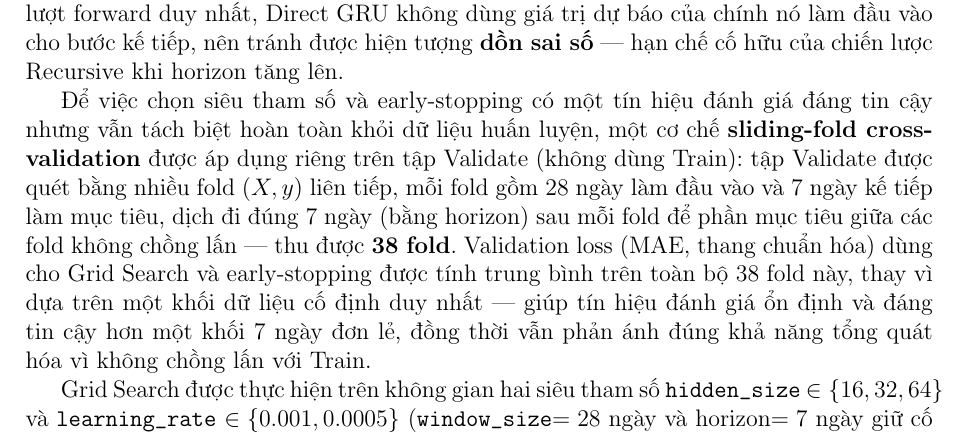
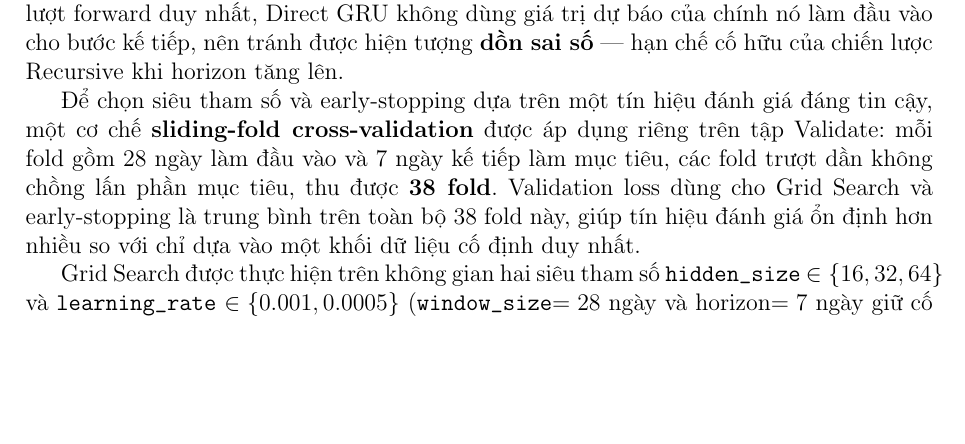
Before and after one commit to thiennguyen37-qn/PM2.5-GRU, a LaTeX document (report/bao_cao.tex): part of page 26 of 31, cut so that both start at the same text, the shorter picture padded with empty space. Compiled offline with pdfLaTeX.

Commit message:
Rút gọn đoạn giải thích sliding-fold cross-validation
Thu gọn từ 2 câu dài, lủng củng thành 2 câu ngắn nêu đúng ý chính: cách
chia fold, số fold thu được, và cách tính validation loss. Bỏ các cụm
ngoặc đơn (X, y), (bằng horizon), (MAE, thang chuẩn hóa), (không dùng Train).

Co-Authored-By: Claude Sonnet 5 <noreply@anthropic.com>

```diff
--- a/report/bao_cao.tex
+++ b/report/bao_cao.tex
@@ -755,7 +755,7 @@ Toàn bộ đặc trưng số (đã bao gồm thành phần Residual thay cho PM
 
 Mô hình giữ nguyên khối GRU 2 lớp đã trình bày ở Mục~1.4, nhưng lớp fully-connected cuối được đổi thành ánh xạ trạng thái ẩn tại bước thời gian cuối cùng thành \textbf{7 giá trị dự báo đồng thời} thay vì 1 giá trị — đúng chiến lược \textbf{Direct GRU} đã trình bày lý thuyết ở Mục~1.4. Lựa chọn này dựa trên cơ sở: bằng cách dự báo trọn horizon trong một lượt forward duy nhất, Direct GRU không dùng giá trị dự báo của chính nó làm đầu vào cho bước kế tiếp, nên tránh được hiện tượng \textbf{dồn sai số} — hạn chế cố hữu của chiến lược Recursive khi horizon tăng lên.
 
-Để việc chọn siêu tham số và early-stopping có một tín hiệu đánh giá đáng tin cậy nhưng vẫn tách biệt hoàn toàn khỏi dữ liệu huấn luyện, một cơ chế \textbf{sliding-fold cross-validation} được áp dụng riêng trên tập Validate (không dùng Train): tập Validate được quét bằng nhiều fold $(X, y)$ liên tiếp, mỗi fold gồm 28 ngày làm đầu vào và 7 ngày kế tiếp làm mục tiêu, dịch đi đúng 7 ngày (bằng horizon) sau mỗi fold để phần mục tiêu giữa các fold không chồng lấn — thu được \textbf{38 fold}. Validation loss (MAE, thang chuẩn hóa) dùng cho Grid Search và early-stopping được tính trung bình trên toàn bộ 38 fold này, thay vì dựa trên một khối dữ liệu cố định duy nhất — giúp tín hiệu đánh giá ổn định và đáng tin cậy hơn một khối 7 ngày đơn lẻ, đồng thời vẫn phản ánh đúng khả năng tổng quát hóa vì không chồng lấn với Train.
+Để chọn siêu tham số và early-stopping dựa trên một tín hiệu đánh giá đáng tin cậy, một cơ chế \textbf{sliding-fold cross-validation} được áp dụng riêng trên tập Validate: mỗi fold gồm 28 ngày làm đầu vào và 7 ngày kế tiếp làm mục tiêu, các fold trượt dần không chồng lấn phần mục tiêu, thu được \textbf{38 fold}. Validation loss dùng cho Grid Search và early-stopping là trung bình trên toàn bộ 38 fold này, giúp tín hiệu đánh giá ổn định hơn nhiều so với chỉ dựa vào một khối dữ liệu cố định duy nhất.
 
 Grid Search được thực hiện trên không gian hai siêu tham số \texttt{hidden\_size} $\in \{16, 32, 64\}$ và \texttt{learning\_rate} $\in \{0.001, 0.0005\}$ (\texttt{window\_size}$=28$ ngày và horizon$=7$ ngày giữ cố định) — mỗi cấu hình huấn luyện tối đa 20 epoch với early stopping (patience$=5$).
 
```
Also changed, not shown: report/bao_cao.pdf.
